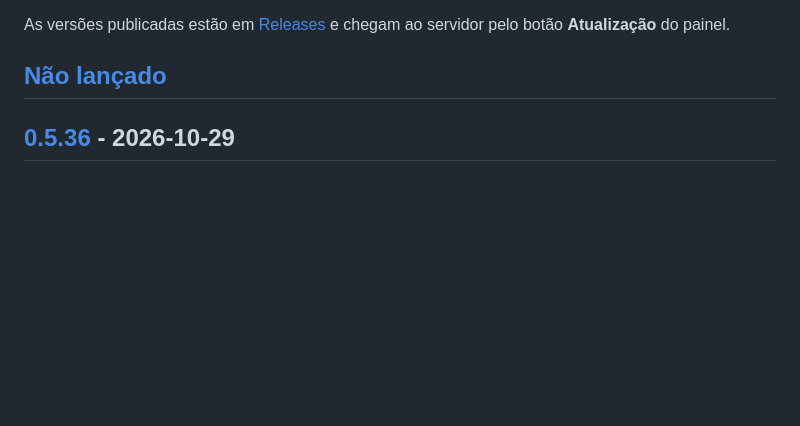
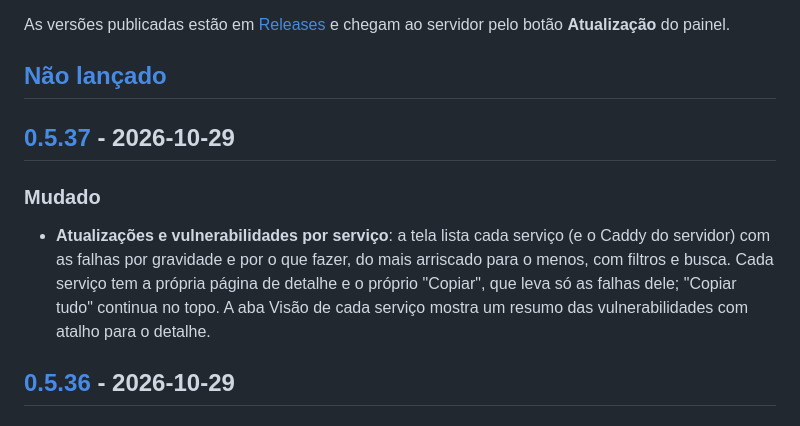
Before and after one commit to JuniorCarlini/hangar, a Markdown page: CHANGELOG.md, the part around one of its changes. Rendered like a GitHub page; blank space fills up the shorter version.

Commit message:
chore(release): v0.5.37
Vulnerabilities are listed and copied per service, so fixing one app no
longer means wading through every other app's findings.

```diff
--- a/CHANGELOG.md
+++ b/CHANGELOG.md
@@ -11,6 +11,17 @@ As versões publicadas estão em
 servidor pelo botão **Atualização** do painel.
 
 ## [Não lançado]
+
+## [0.5.37] - 2026-10-29
+
+### Mudado
+
+- **Atualizações e vulnerabilidades por serviço**: a tela lista cada
+  serviço (e o Caddy do servidor) com as falhas por gravidade e por o que
+  fazer, do mais arriscado para o menos, com filtros e busca. Cada serviço
+  tem a própria página de detalhe e o próprio "Copiar", que leva só as
+  falhas dele; "Copiar tudo" continua no topo. A aba Visão de cada serviço
+  mostra um resumo das vulnerabilidades com atalho para o detalhe.
 
 ## [0.5.36] - 2026-10-29
 
```
Also changed, not shown: other parts of CHANGELOG.md (+2 -1 lines), README.md (+1 -1 lines).
